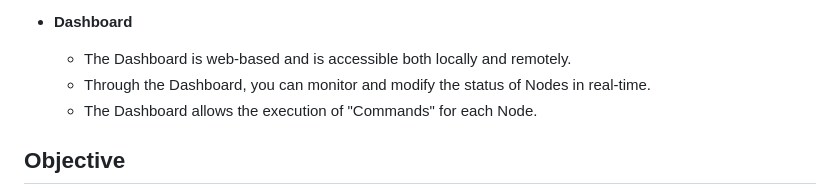
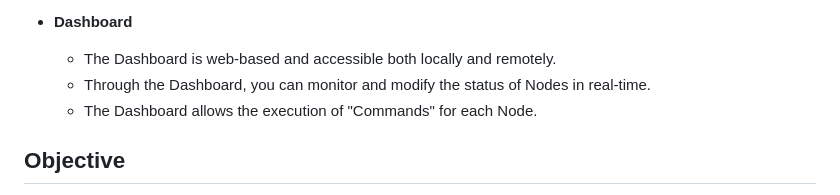
Before and after one commit to neutralusername/Systemge, a Markdown page: README.md, the part around the change. Rendered like a GitHub page.

```diff
--- a/README.md
+++ b/README.md
@@ -32,7 +32,7 @@
   - There are various additional configurations that control how the system operates (e.g. how long resolved topics are valid)
 
 - **Dashboard**
-  - The Dashboard is web-based and is accessible both locally and remotely.
+  - The Dashboard is web-based and accessible both locally and remotely.
   - Through the Dashboard, you can monitor and modify the status of Nodes in real-time.
   - The Dashboard allows the execution of "Commands" for each Node.
 
```
